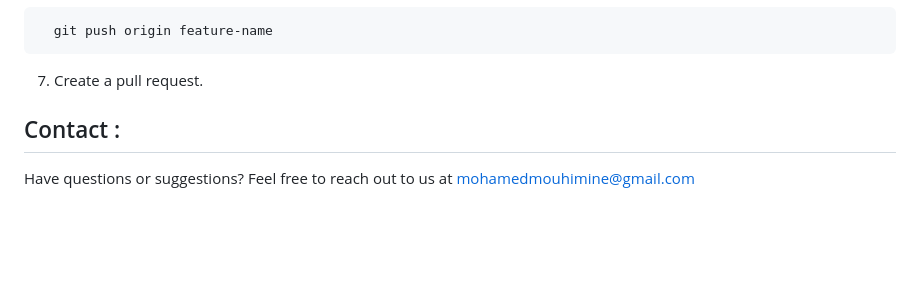
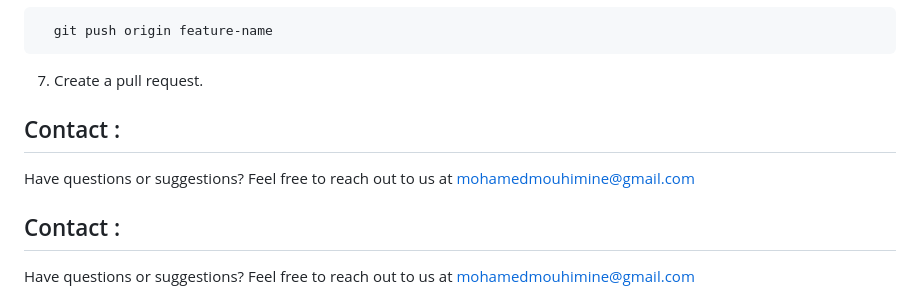
Before and after one commit to Aksachlisimo/arcadia_zoo_v1, a Markdown page: README.md, the part around the change. Rendered like a GitHub page; blank space fills up the shorter version.

````diff
--- a/README.md
+++ b/README.md
@@ -139,6 +139,9 @@ To run both services together, here is the docker-compose.yml file :
 ```
 7. Create a pull request.
 
+## Contact :
+ Have questions or suggestions? Feel free to reach out to us at mohamedmouhimine@gmail.com
+
 
 
 ## Contact :
````
